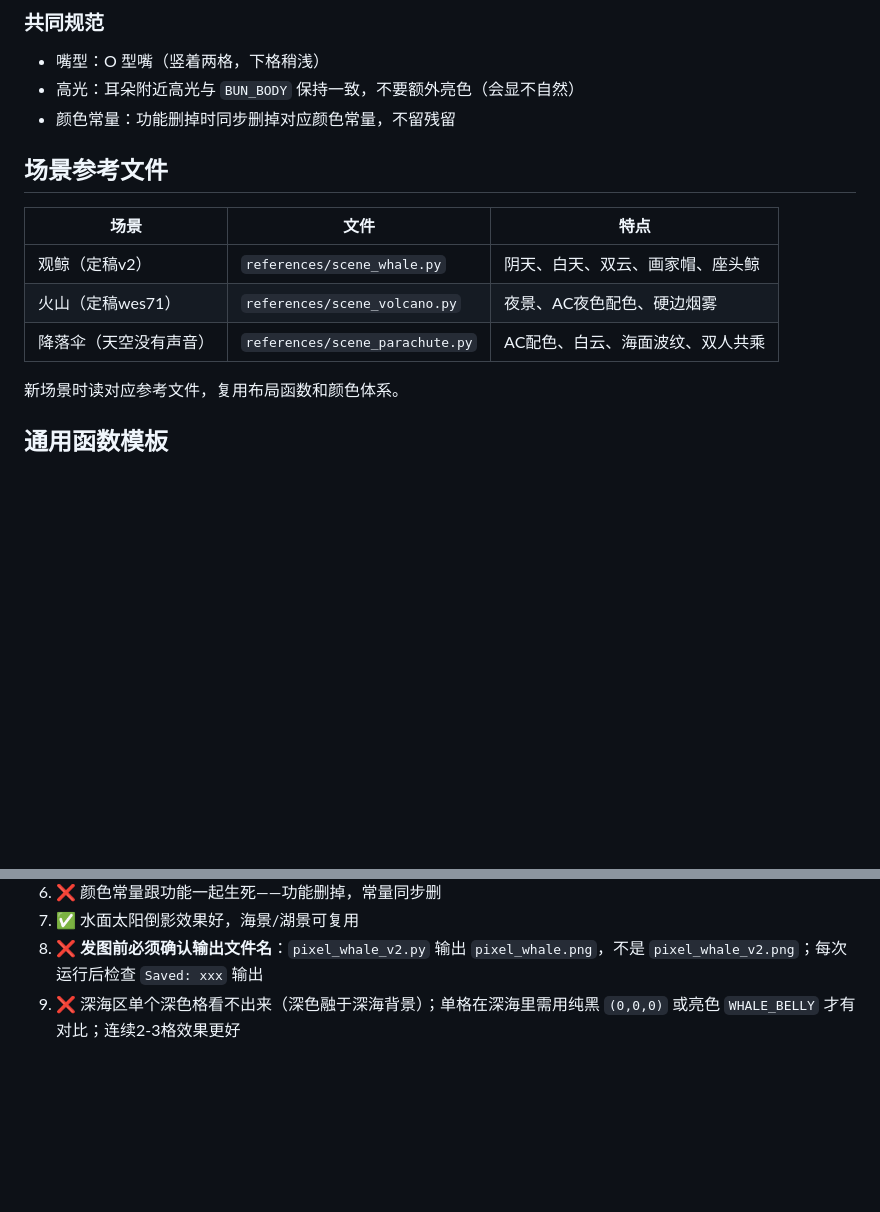
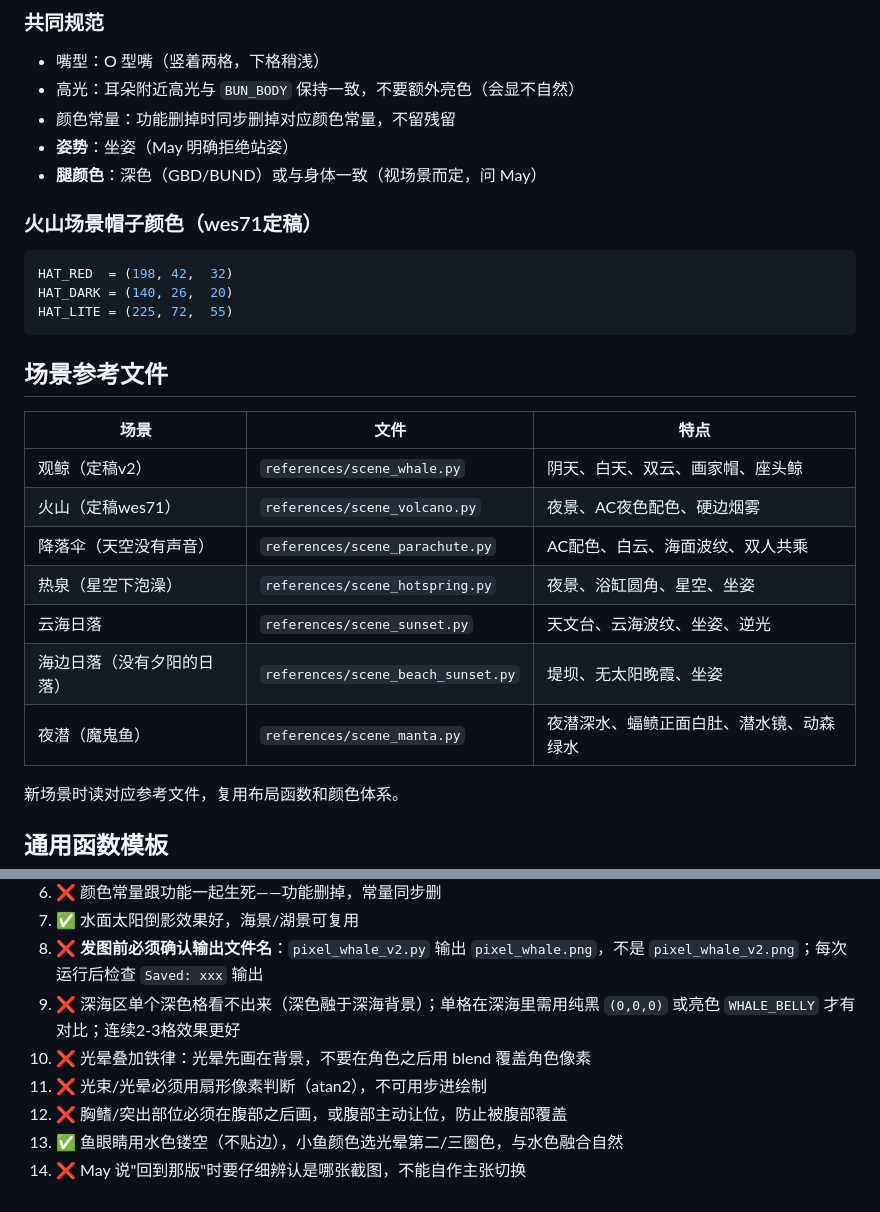
Before and after one commit to Gingermay-Beginner/pixel-art-source, a Markdown page: skills/pixel-art/SKILL.md, 2 parts joined by grey strips. GitHub-like rendering; blank space fills up the shorter version.

Commit message:
Skill: update pixel-art SKILL.md with manta + lessons

````diff
--- a/skills/pixel-art/SKILL.md
+++ b/skills/pixel-art/SKILL.md
@@ -45,6 +45,15 @@ BUN_BLUSH = (235, 155, 172)
 - 嘴型：O 型嘴（竖着两格，下格稍浅）
 - 高光：耳朵附近高光与 `BUN_BODY` 保持一致，不要额外亮色（会显不自然）
 - 颜色常量：功能删掉时同步删掉对应颜色常量，不留残留
+- **姿势**：坐姿（May 明确拒绝站姿）
+- **腿颜色**：深色（GBD/BUND）或与身体一致（视场景而定，问 May）
+
+### 火山场景帽子颜色（wes71定稿）
+```python
+HAT_RED  = (198, 42,  32)
+HAT_DARK = (140, 26,  20)
+HAT_LITE = (225, 72,  55)
+```
 
 ## 场景参考文件
 
@@ -53,6 +62,10 @@ BUN_BLUSH = (235, 155, 172)
 | 观鲸（定稿v2） | `references/scene_whale.py` | 阴天、白天、双云、画家帽、座头鲸 |
 | 火山（定稿wes71） | `references/scene_volcano.py` | 夜景、AC夜色配色、硬边烟雾 |
 | 降落伞（天空没有声音） | `references/scene_parachute.py` | AC配色、白云、海面波纹、双人共乘 |
+| 热泉（星空下泡澡） | `references/scene_hotspring.py` | 夜景、浴缸圆角、星空、坐姿 |
+| 云海日落 | `references/scene_sunset.py` | 天文台、云海波纹、坐姿、逆光 |
+| 海边日落（没有夕阳的日落） | `references/scene_beach_sunset.py` | 堤坝、无太阳晚霞、坐姿 |
+| 夜潜（魔鬼鱼） | `references/scene_manta.py` | 夜潜深水、蝠鲼正面白肚、潜水镜、动森绿水 |
 
 新场景时读对应参考文件，复用布局函数和颜色体系。
 
@@ -108,3 +121,8 @@ openclaw message send --channel telegram --account pixel \
 7. ✅ 水面太阳倒影效果好，海景/湖景可复用
 8. ❌ **发图前必须确认输出文件名**：`pixel_whale_v2.py` 输出 `pixel_whale.png`，不是 `pixel_whale_v2.png`；每次运行后检查 `Saved: xxx` 输出
 9. ❌ 深海区单个深色格看不出来（深色融于深海背景）；单格在深海里需用纯黑 `(0,0,0)` 或亮色 `WHALE_BELLY` 才有对比；连续2-3格效果更好
+10. ❌ 光晕叠加铁律：光晕先画在背景，不要在角色之后用 blend 覆盖角色像素
+11. ❌ 光束/光晕必须用扇形像素判断（atan2），不可用步进绘制
+12. ❌ 胸鳍/突出部位必须在腹部之后画，或腹部主动让位，防止被腹部覆盖
+13. ✅ 鱼眼睛用水色镂空（不贴边），小鱼颜色选光晕第二/三圈色，与水色融合自然
+14. ❌ May 说"回到那版"时要仔细辨认是哪张截图，不能自作主张切换
````
